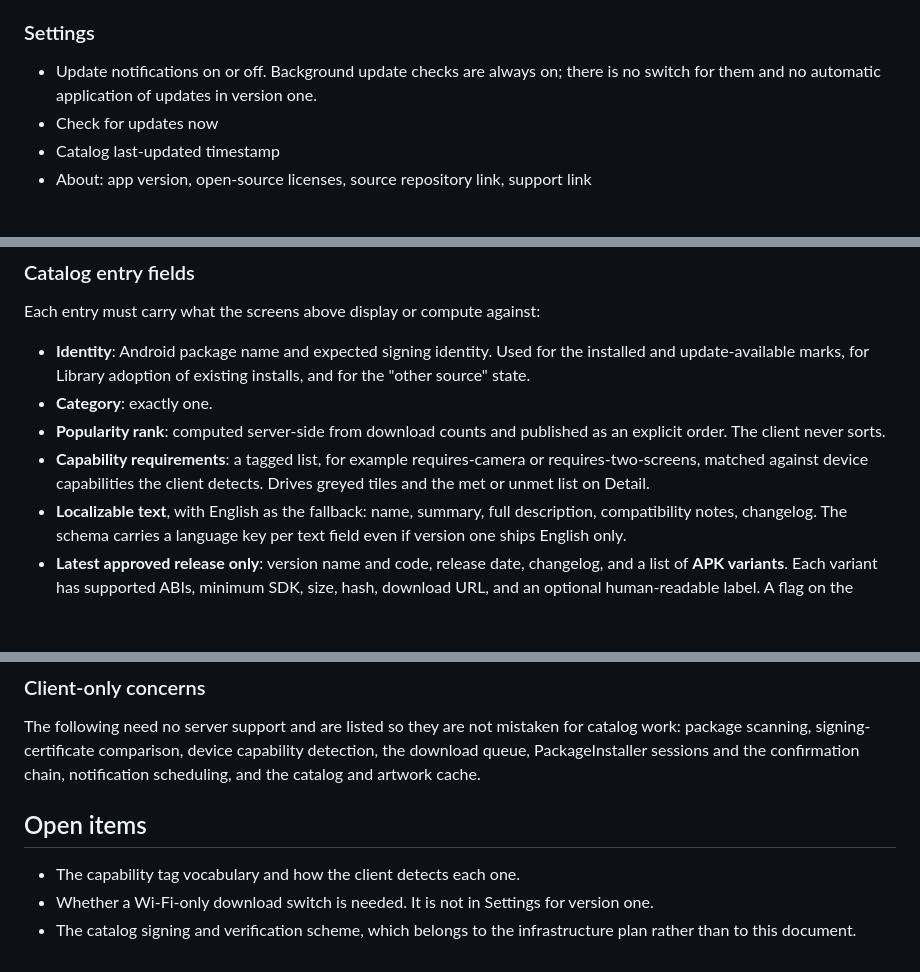
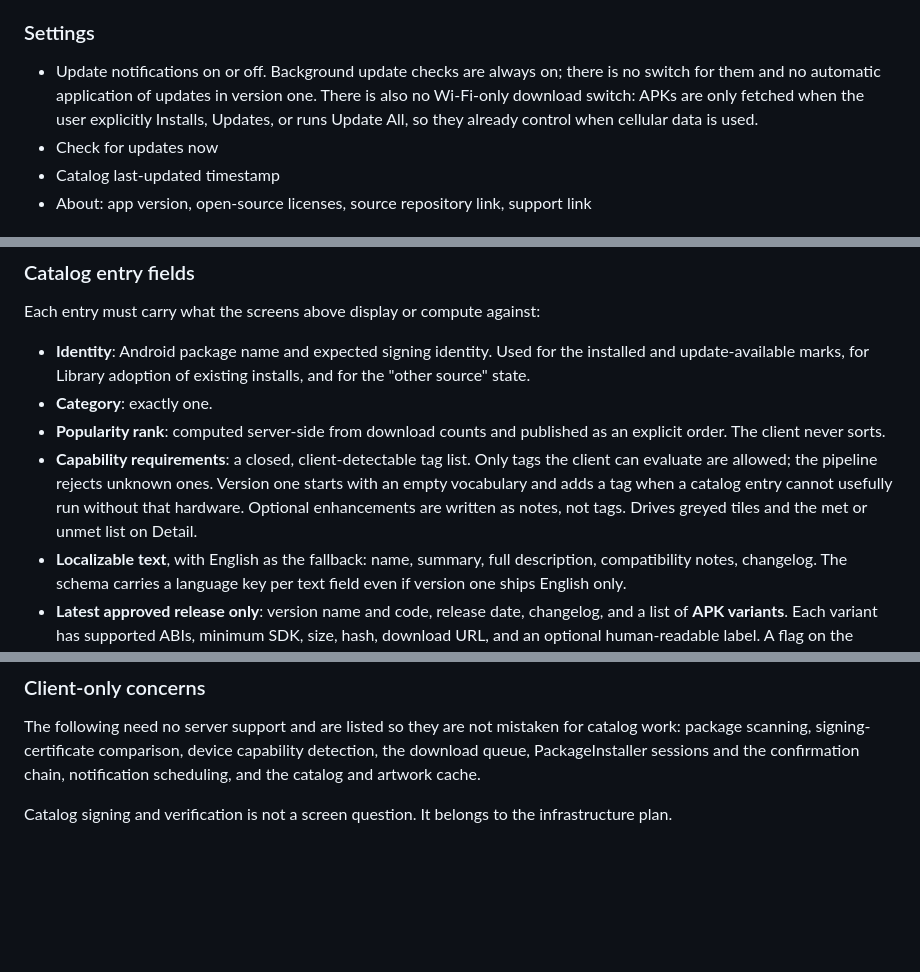
Before and after one commit to anaisbetts/tshop, a Markdown page: specs/02-screens.md, 3 parts joined by grey strips. Rendered like a GitHub page; blank space fills up the shorter version.

Commit message:
Close the leftover screen-spec questions: no Wi-Fi-only switch, capability tags stay empty until an entry needs one

```diff
--- a/specs/02-screens.md
+++ b/specs/02-screens.md
@@ -170,7 +170,9 @@ Selecting any tile opens App Detail.
 
 - Update notifications on or off. Background update checks are always
   on; there is no switch for them and no automatic application of
-  updates in version one.
+  updates in version one. There is also no Wi-Fi-only download switch:
+  APKs are only fetched when the user explicitly Installs, Updates, or
+  runs Update All, so they already control when cellular data is used.
 - Check for updates now
 - Catalog last-updated timestamp
 - About: app version, open-source licenses, source repository link,
@@ -209,10 +211,12 @@ against:
 - **Category**: exactly one.
 - **Popularity rank**: computed server-side from download counts and
   published as an explicit order. The client never sorts.
-- **Capability requirements**: a tagged list, for example
-  requires-camera or requires-two-screens, matched against device
-  capabilities the client detects. Drives greyed tiles and the met or
-  unmet list on Detail.
+- **Capability requirements**: a closed, client-detectable tag list.
+  Only tags the client can evaluate are allowed; the pipeline rejects
+  unknown ones. Version one starts with an empty vocabulary and adds a
+  tag when a catalog entry cannot usefully run without that hardware.
+  Optional enhancements are written as notes, not tags. Drives greyed
+  tiles and the met or unmet list on Detail.
 - **Localizable text**, with English as the fallback: name, summary,
   full description, compatibility notes, changelog. The schema carries
   a language key per text field even if version one ships English
@@ -245,10 +249,5 @@ comparison, device capability detection, the download queue,
 PackageInstaller sessions and the confirmation chain, notification
 scheduling, and the catalog and artwork cache.
 
-## Open items
-
-- The capability tag vocabulary and how the client detects each one.
-- Whether a Wi-Fi-only download switch is needed. It is not in Settings
-  for version one.
-- The catalog signing and verification scheme, which belongs to the
-  infrastructure plan rather than to this document.
+Catalog signing and verification is not a screen question. It belongs
+to the infrastructure plan.
```
